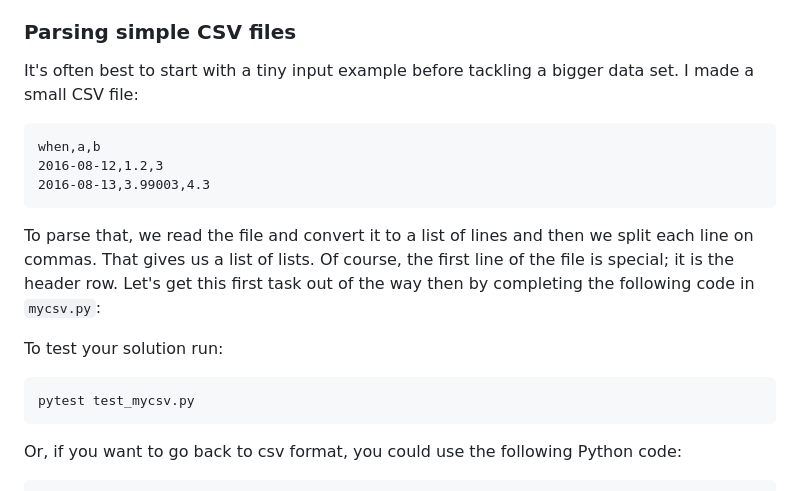
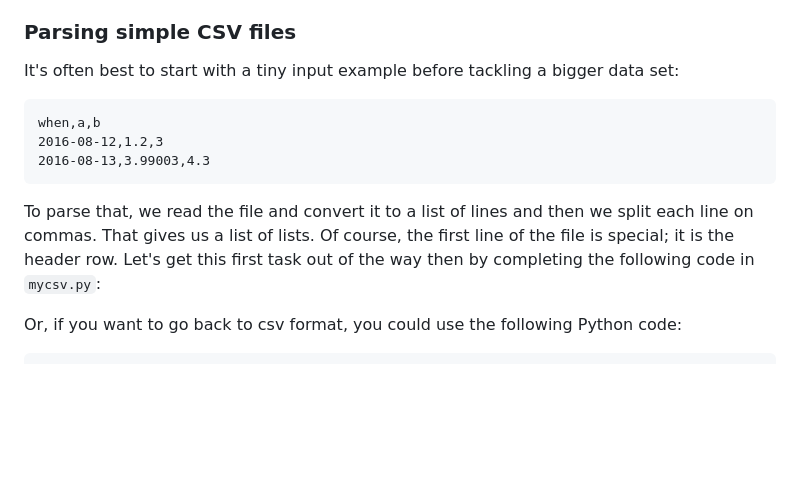
Before and after one commit to yanneta/msds692, a Markdown page: hws/hw2/pipeline.md, the part around the change. Drawn GitHub-style; blank space fills up the shorter version.

Commit message:
editing .md

````diff
--- a/hws/hw2/pipeline.md
+++ b/hws/hw2/pipeline.md
@@ -48,7 +48,7 @@ The data follows the header row, with one record per line. The key element of th
 
 ### Parsing simple CSV files
 
-It's often best to start with a tiny input example before tackling a bigger data set. I made a small CSV file:
+It's often best to start with a tiny input example before tackling a bigger data set:
 
 ```csv
 when,a,b
@@ -57,12 +57,6 @@ when,a,b
 ```
 
 To parse that, we read the file and convert it to a list of lines and then we split each line on commas. That gives us a list of lists. Of course, the first line of the file is special; it is the header row. Let's get this first task out of the way then by completing the following code in `mycsv.py`:
-
-To test your solution run:
-
-```python
-pytest test_mycsv.py
-```
 
 Or, if you want to go back to csv format, you could use the following Python code:
 
````
